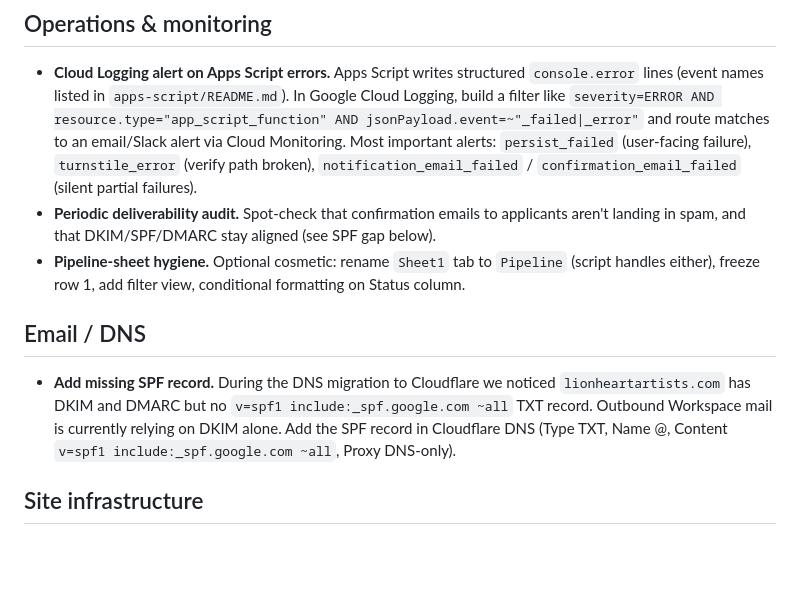
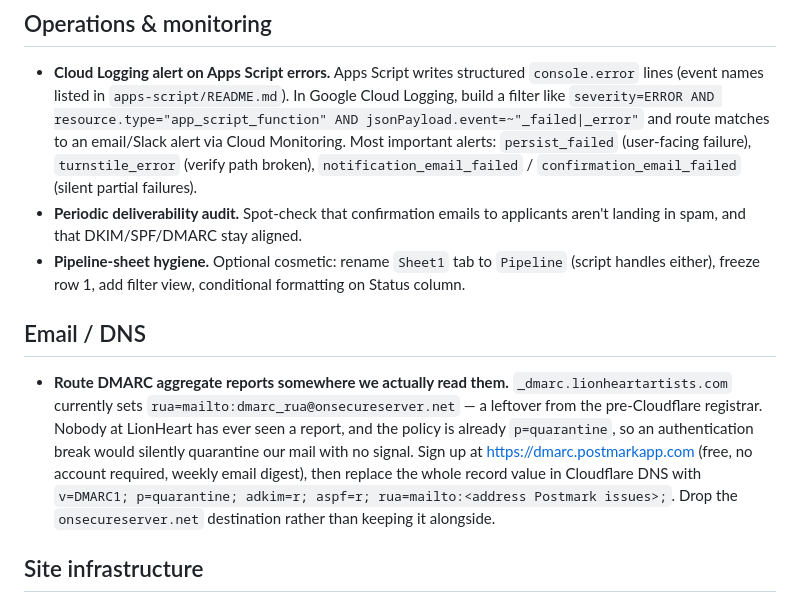
Before and after one commit to jleonelion/lionheartartists-site, a Markdown page: FOLLOWUPS.md, the part around the change. Drawn GitHub-style; blank space fills up the shorter version.

Commit message:
Correct stale SPF follow-up; track DMARC report routing
The "add missing SPF record" item was wrong — lionheartartists.com already
publishes v=spf1 include:_spf.google.com ~all. Adding a second SPF record
would have broken SPF entirely.

The real gap is DMARC reporting: rua points at dmarc_rua@onsecureserver.net,
a pre-Cloudflare registrar leftover, so nobody at LionHeart sees a report
while policy is already p=quarantine.

Co-Authored-By: Claude Opus 5 <noreply@anthropic.com>

```diff
--- a/FOLLOWUPS.md
+++ b/FOLLOWUPS.md
@@ -5,12 +5,12 @@ Tracked work items deferred from the initial intake-pipeline build. Roughly orde
 ## Operations & monitoring
 
 - **Cloud Logging alert on Apps Script errors.** Apps Script writes structured `console.error` lines (event names listed in `apps-script/README.md`). In Google Cloud Logging, build a filter like `severity=ERROR AND resource.type="app_script_function" AND jsonPayload.event=~"_failed|_error"` and route matches to an email/Slack alert via Cloud Monitoring. Most important alerts: `persist_failed` (user-facing failure), `turnstile_error` (verify path broken), `notification_email_failed` / `confirmation_email_failed` (silent partial failures).
-- **Periodic deliverability audit.** Spot-check that confirmation emails to applicants aren't landing in spam, and that DKIM/SPF/DMARC stay aligned (see SPF gap below).
+- **Periodic deliverability audit.** Spot-check that confirmation emails to applicants aren't landing in spam, and that DKIM/SPF/DMARC stay aligned.
 - **Pipeline-sheet hygiene.** Optional cosmetic: rename `Sheet1` tab to `Pipeline` (script handles either), freeze row 1, add filter view, conditional formatting on Status column.
 
 ## Email / DNS
 
-- **Add missing SPF record.** During the DNS migration to Cloudflare we noticed `lionheartartists.com` has DKIM and DMARC but no `v=spf1 include:_spf.google.com ~all` TXT record. Outbound Workspace mail is currently relying on DKIM alone. Add the SPF record in Cloudflare DNS (Type TXT, Name @, Content `v=spf1 include:_spf.google.com ~all`, Proxy DNS-only).
+- **Route DMARC aggregate reports somewhere we actually read them.** `_dmarc.lionheartartists.com` currently sets `rua=mailto:dmarc_rua@onsecureserver.net` — a leftover from the pre-Cloudflare registrar. Nobody at LionHeart has ever seen a report, and the policy is already `p=quarantine`, so an authentication break would silently quarantine our mail with no signal. Sign up at https://dmarc.postmarkapp.com (free, no account required, weekly email digest), then replace the whole record value in Cloudflare DNS with `v=DMARC1; p=quarantine; adkim=r; aspf=r; rua=mailto:<address Postmark issues>;`. Drop the `onsecureserver.net` destination rather than keeping it alongside.
 
 ## Site infrastructure
 
```
